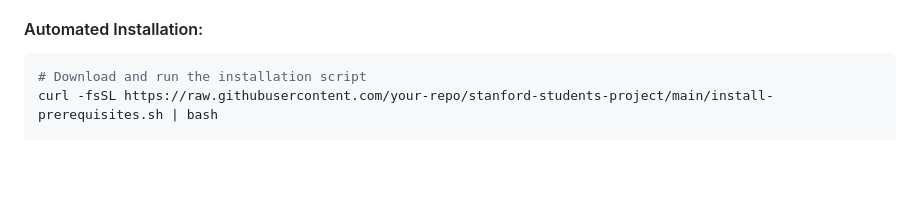
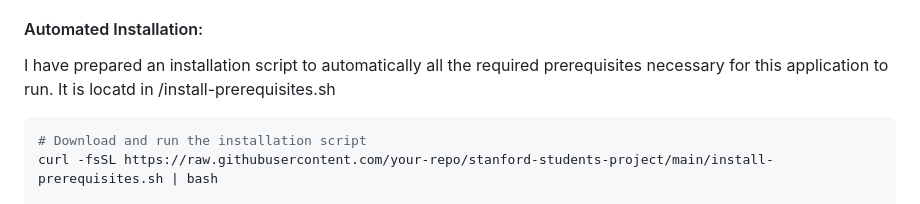
Before and after one commit to johntoby/stanford-students-project, a Markdown page: README.md, the part around the change. Rendered like a GitHub page; blank space fills up the shorter version.

Commit message:
update to installation scripts

````diff
--- a/README.md
+++ b/README.md
@@ -27,6 +27,9 @@ A RESTful API for managing Stanford University Computer Science students built w
 - **Git**
 
 #### Automated Installation:
+
+I have prepared an installation script to automatically all the required prerequisites necessary for this application to run. It is locatd in /install-prerequisites.sh
+
 ```bash
 # Download and run the installation script
 curl -fsSL https://raw.githubusercontent.com/your-repo/stanford-students-project/main/install-prerequisites.sh | bash
````
